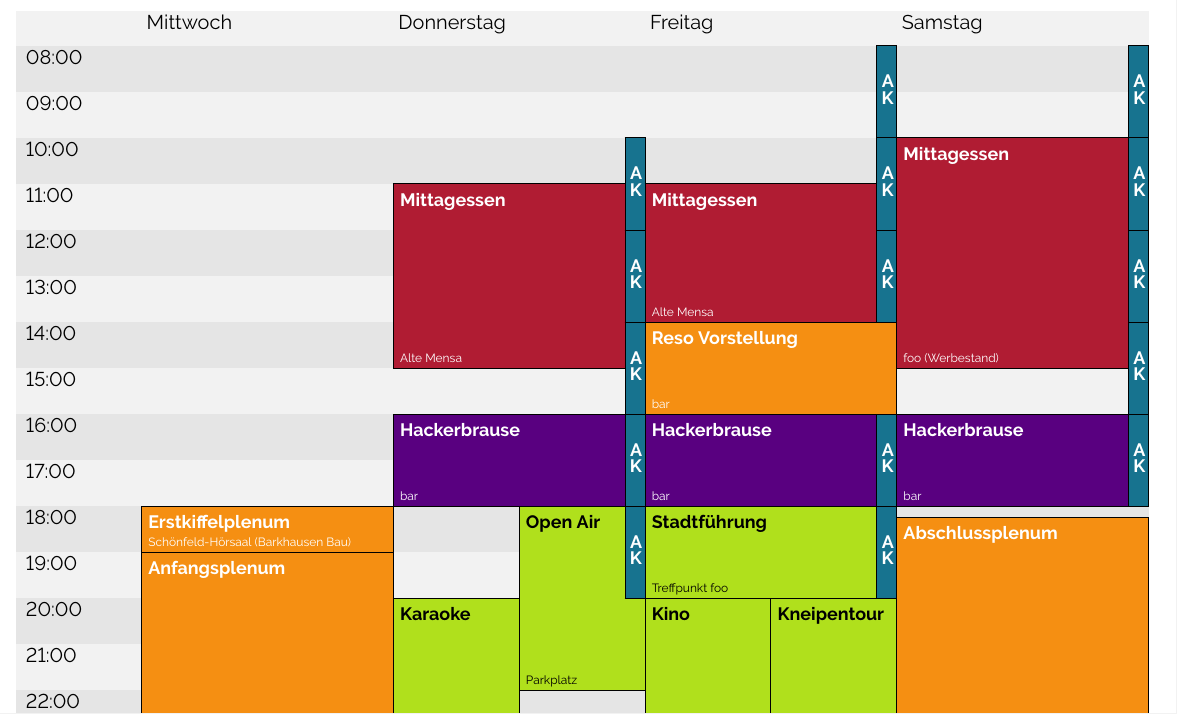
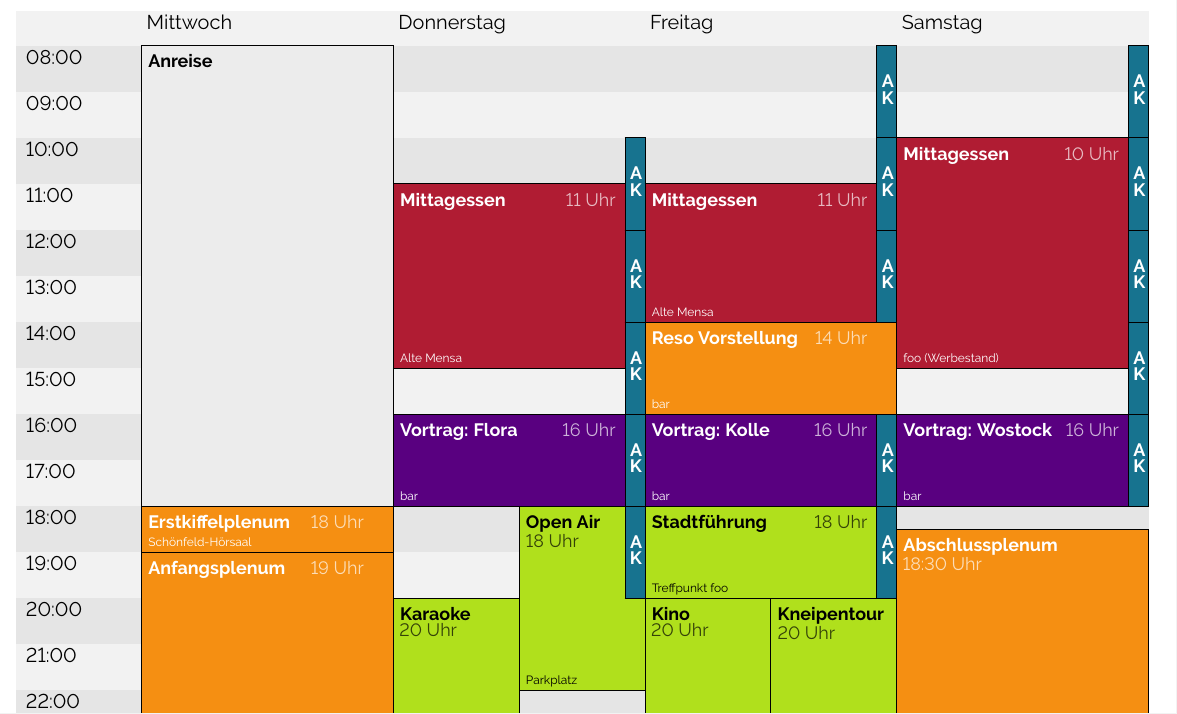
Before and after one commit to fsr/kif470-heft, a LaTeX document (img/zeitplan/zeitplan.tex, which reads img/zeitplan/timetable.sty): part of the page, cut so that both start at the same text. Compiled offline with pdfLaTeX.

Commit message:
Add explicit starting times to timetable

```diff
--- a/img/zeitplan/timetable.sty
+++ b/img/zeitplan/timetable.sty
@@ -205,7 +205,7 @@
     \ifthenelse{\value{#1} < 10}{0}{}\arabic{#1}:\ifthenelse{\value{#2} < 10}{0}{}\arabic{#2}
 }
 
-\newcommand{\slotevent}[8]
+\newcommand{\slotevent}[9]
   {
     % Arguments: {x}{y}{duration}{title}{lecturer}{place}{type}{textcolor}
     \renewcommand{\baselinestretch}{0.75}\normalsize
@@ -233,14 +233,14 @@
     % \addtolength{\@offset}{\@colwdth}
     }
 
-  \dothis{#8}
+  \dothis{#9}
 
     \addtolength{\@startposx}{\@cornerradius}
-    \put(\strip@pt\@startposx,\strip@pt\@startposy){\textcolor{@timetable#7block}
+    \put(\strip@pt\@startposx,\strip@pt\@startposy){\textcolor{@timetable#8block}
       {\rule[-\dp\strutbox]{\@colwdth-2\@cornerradius}{\@eventheight}}}
     \addtolength{\@startposx}{-\@cornerradius}
     \addtolength{\@startposy}{\@cornerradius}
-    \put(\strip@pt\@startposx,\strip@pt\@startposy){\textcolor{@timetable#7block}
+    \put(\strip@pt\@startposx,\strip@pt\@startposy){\textcolor{@timetable#8block}
       {\rule[-\dp\strutbox]{\@colwdth}{\@eventheight-2\@cornerradius}}}
     \addtolength{\@startposy}{-\@cornerradius}
 
@@ -266,20 +266,20 @@
       % Left rounded corners
       \addtolength{\@startposx}{.5\@cornerradius}
       \addtolength{\@startposy}{.5\@cornerradius-\dp\strutbox}
-      \put(\strip@pt\@startposx,\strip@pt\@startposy){\textcolor{@timetable#7block}{\circle*{\strip@pt\@cornerradius}}}
+      \put(\strip@pt\@startposx,\strip@pt\@startposy){\textcolor{@timetable#8block}{\circle*{\strip@pt\@cornerradius}}}
       \addtolength{\@startposy}{-.5\@cornerradius+\dp\strutbox}
       \addtolength{\@startposy}{-.5\@cornerradius-\dp\strutbox+\@eventheight}
-      \put(\strip@pt\@startposx,\strip@pt\@startposy){\textcolor{@timetable#7block}{\circle*{\strip@pt\@cornerradius}}}
+      \put(\strip@pt\@startposx,\strip@pt\@startposy){\textcolor{@timetable#8block}{\circle*{\strip@pt\@cornerradius}}}
       \addtolength{\@startposy}{.5\@cornerradius+\dp\strutbox-\@eventheight}
       \addtolength{\@startposx}{-.5\@cornerradius}
 
       % Right rounded corners
       \addtolength{\@startposx}{-.5\@cornerradius+\@colwidth-1pt}
       \addtolength{\@startposy}{.5\@cornerradius-\dp\strutbox}
-      \put(\strip@pt\@startposx,\strip@pt\@startposy){\textcolor{@timetable#7block}{\circle*{\strip@pt\@cornerradius}}}
+      \put(\strip@pt\@startposx,\strip@pt\@startposy){\textcolor{@timetable#8block}{\circle*{\strip@pt\@cornerradius}}}
       \addtolength{\@startposy}{-.5\@cornerradius+\dp\strutbox}
       \addtolength{\@startposy}{-.5\@cornerradius-\dp\strutbox+\@eventheight}
-      \put(\strip@pt\@startposx,\strip@pt\@startposy){\textcolor{@timetable#7block}{\circle*{\strip@pt\@cornerradius}}}
+      \put(\strip@pt\@startposx,\strip@pt\@startposy){\textcolor{@timetable#8block}{\circle*{\strip@pt\@cornerradius}}}
       \addtolength{\@startposy}{.5\@cornerradius+\dp\strutbox-\@eventheight}
       \addtolength{\@startposx}{.5\@cornerradius-\@colwidth-1pt}
     }{}
@@ -295,7 +295,7 @@
     \addtolength{\@newrowtop}{-2\@textframe}
     \setlength{\@newcolleft}{#1\@colwidth+.5pt}
     \addtolength{\@newcolleft}{\@textframe}
-    \ifthenelse{#8 = 0}{
+    \ifthenelse{#9 = 0}{
       \addtolength{\@newcolleft}{-\@colwidth*\ratio{\@B}{\@A}}
     }{
       \addtolength{\@newcolleft}{-\@colwdth}
@@ -304,7 +304,7 @@
     \ifthenelse{\value{@hoursset} = 0}{\setcounter{@printtimestamps}{0}}{}
 
     % Title
-    \ifthenelse{#8 = 3}{
+    \ifthenelse{#9 = 3}{
       \addtolength{\@newcolwidth}{-\@colwidth*\ratio{\@B}{\@A}}
       \addtolength{\@newcolwidth}{11pt}
       \addtolength{\@newrowtop}{-10pt}
@@ -313,7 +313,7 @@
     \put(\strip@pt\@newcolleft,\strip@pt\@newrowtop)
         {\begin{minipage}[t]{\@newcolwidth}%
           \hspace*{\@offset}
-          \@ttfont\raggedright\color{@timetable#7text}%
+          \@ttfont\raggedright\color{@timetable#8text}%
             \ifthenelse{\value{@printtimestamps} > 0}%
               {{\@timestyle \@fmtTime{@startHour}{@startMinute}}%
                 \ifthenelse{\value{@printtimestamps} = 2}%
@@ -334,7 +352,7 @@
     \put(\strip@pt\@newcolleft,\strip@pt\@newrowtop)
         {\begin{minipage}[t]{1.0\@newcolwidth}%
           \hspace*{\@offset}
-	  \@ttfont\raggedright\color{@timetable#7text}{\@bottomstyle #5%
+	  \@ttfont\raggedright\color{@timetable#8text}{\@bottomstyle #6%
             \vphantom{A}}
             \ifthenelse{\value{@printtimestamps} = 1}%
               {{\@timestyle \@fmtTime{@endHour}{@endMinute}}}%
@@ -354,7 +372,7 @@
     \renewcommand{\baselinestretch}{1.0}\normalsize
   }
 
-\newcommand{\event}[8]
+\newcommand{\event}[9]
   {
     % Arguments: {@day}{@start}{@end}{title}{lecturer}{place}{type}
 
@@ -380,7 +398,7 @@
       \setcounter{@durationslots}{#3-#2}
     }
 
-    \slotevent{#1}{\value{@hourslot}}{\value{@durationslots}}{#4}{#5}{#6}{#7}{#8}
+    \slotevent{#1}{\value{@hourslot}}{\value{@durationslots}}{#4}{#5}{#6}{#7}{#8}{#9}
   }
 
 \newcommand{\legend}[3]
--- a/img/zeitplan/zeitplan.tex
+++ b/img/zeitplan/zeitplan.tex
@@ -8,6 +8,7 @@
 \usepackage[margin=0.5cm,landscape]{geometry}
 % \usepackage[height=25cm]{geometry}
 \usepackage{timetable}
+\usepackage{transparent}
 
 \begin{document}
 \thispagestyle{empty}
@@ -35,44 +36,46 @@
 % \defineevent{ak}     {0.65}{0.65}{0.65}   {1.0}{1.0}{1.0}  % grau
 \defineevent{ak}     {0.09}{0.45}{0.56}   {1.0}{1.0}{1.0}  % petrol
 \defineevent{plenum} {0.96}{0.56}{0.07}   {1.0}{1.0}{1.0}  % orange
+\defineevent{anreise}{0.925}{0.925}{0.925}   {0.0}{0.0}{0.0}  % weiß
 
 % Start the timetable
 \begin{timetable}
   \hours{8}{15}{0}
   \germandays{1}
-  \event 1 {1800} {1900} {Erstkiffelplenum} {Schönfeld-Hörsaal (Barkhausen Bau)} {} {plenum}  {0}
-  \event 1 {1900} {2400} {Anfangsplenum}    {Schönfeld-Hörsaal (Barkhausen Bau)} {} {plenum}  {0}
+  \event 1 {0800} {1800} {Anreise} {} {} {} {anreise}  {0}
+  \event 1 {1800} {1900} {Erstkiffelplenum} {18} {Schönfeld-Hörsaal} {} {plenum}  {0}
+  \event 1 {1900} {2400} {Anfangsplenum}    {19} {Schönfeld-Hörsaal} {} {plenum}  {0}
 
-  \event 2 {1100} {1500} {Mittagessen}      {Alte Mensa}       {} {essen}   {0}
-  \event 2 {1600} {1800} {Hackerbrause}     {bar}              {} {brause}  {0}
-  \event 2 {1800} {2200} {Open Air}         {Parkplatz}        {} {spass}   {2}
-  \event 2 {2000} {2400} {Karaoke}          {KIF-Café (E023)}  {} {spass}   {1}
-  \event 2 {1000} {1200} {\hfill A\\ \hfill K} {}              {} {ak}      {3}
-  \event 2 {1200} {1400} {\hfill A\\ \hfill K} {}              {} {ak}      {3}
-  \event 2 {1400} {1600} {\hfill A\\ \hfill K} {}              {} {ak}      {3}
-  \event 2 {1600} {1800} {\hfill A\\ \hfill K} {}              {} {ak}      {3}
-  \event 2 {1800} {2000} {\hfill A\\ \hfill K} {}              {} {ak}      {3}
+  \event 2 {1100} {1500} {Mittagessen}      {11} {Alte Mensa}        {} {essen}   {0}
+  \event 2 {1600} {1800} {Vortrag: Flora}   {16} {bar}               {} {brause}  {0}
+  \event 2 {1800} {2200} {Open Air}         {18} {Parkplatz}         {} {spass}   {2}
+  \event 2 {2000} {2400} {Karaoke}          {20} {KIF-Café (E023)}   {} {spass}   {1}
+  \event 2 {1000} {1200} {\hfill A\\ \hfill K} {} {}               {} {ak}      {3}
+  \event 2 {1200} {1400} {\hfill A\\ \hfill K} {} {}               {} {ak}      {3}
+  \event 2 {1400} {1600} {\hfill A\\ \hfill K} {} {}               {} {ak}      {3}
+  \event 2 {1600} {1800} {\hfill A\\ \hfill K} {} {}               {} {ak}      {3}
+  \event 2 {1800} {2000} {\hfill A\\ \hfill K} {} {}               {} {ak}      {3}
 
-  \event 3 {1100} {1400} {Mittagessen}      {Alte Mensa}       {} {essen}   {0}
-  \event 3 {1400} {1600} {Reso Vorstellung} {bar}              {} {plenum}  {0}
-  \event 3 {1600} {1800} {Hackerbrause}     {bar}              {} {brause}  {0}
-  \event 3 {1800} {2000} {Stadtführung}     {Treffpunkt foo}   {} {kultur}  {0}
-  \event 3 {2000} {2300} {Kino}             {im Kasten}        {} {spass}   {1}
-  \event 3 {2000} {2400} {Kneipentour}      {Treffpunkt bar}   {} {spass}   {2}
-  \event 3 {0800} {1000} {\hfill A\\ \hfill K} {}              {} {ak}      {3}
-  \event 3 {1000} {1200} {\hfill A\\ \hfill K} {}              {} {ak}      {3}
-  \event 3 {1200} {1400} {\hfill A\\ \hfill K} {}              {} {ak}      {3}
-  \event 3 {1600} {1800} {\hfill A\\ \hfill K} {}              {} {ak}      {3}
-  \event 3 {1800} {2000} {\hfill A\\ \hfill K} {}              {} {ak}      {3}
+  \event 3 {1100} {1400} {Mittagessen}      {11} {Alte Mensa}        {} {essen}   {0}
+  \event 3 {1400} {1600} {Reso Vorstellung} {14} {bar}               {} {plenum}  {0}
+  \event 3 {1600} {1800} {Vortrag: Kolle}   {16} {bar}               {} {brause}  {0}
+  \event 3 {1800} {2000} {Stadtführung}     {18} {Treffpunkt foo}    {} {kultur}  {0}
+  \event 3 {2000} {2300} {Kino}             {20} {im Kasten}         {} {spass}   {1}
+  \event 3 {2000} {2400} {Kneipentour}      {20} {Treffpunkt bar}    {} {spass}   {2}
+  \event 3 {0800} {1000} {\hfill A\\ \hfill K} {} {}               {} {ak}      {3}
+  \event 3 {1000} {1200} {\hfill A\\ \hfill K} {} {}               {} {ak}      {3}
+  \event 3 {1200} {1400} {\hfill A\\ \hfill K} {} {}               {} {ak}      {3}
+  \event 3 {1600} {1800} {\hfill A\\ \hfill K} {} {}               {} {ak}      {3}
+  \event 3 {1800} {2000} {\hfill A\\ \hfill K} {} {}               {} {ak}      {3}
 
-  \event 4 {1000} {1500} {Mittagessen}      {foo (Werbestand)} {} {essen}   {0}
-  \event 4 {1600} {1800} {Hackerbrause}     {bar}              {} {brause}  {0}
-  \event 4 {1815} {2400} {Abschlussplenum}  {Schönfeld-Hörsaal (Barkhausen Bau)} {} {plenum}  {0}
-  \event 4 {0800} {1000} {\hfill A\\ \hfill K} {}              {} {ak}      {3}
-  \event 4 {1000} {1200} {\hfill A\\ \hfill K} {}              {} {ak}      {3}
-  \event 4 {1200} {1400} {\hfill A\\ \hfill K} {}              {} {ak}      {3}
-  \event 4 {1400} {1600} {\hfill A\\ \hfill K} {}              {} {ak}      {3}
-  \event 4 {1600} {1800} {\hfill A\\ \hfill K} {}              {} {ak}      {3}
+  \event 4 {1000} {1500} {Mittagessen}      {10} {foo (Werbestand)}  {} {essen}   {0}
+  \event 4 {1600} {1800} {Vortrag: Wostock} {16} {bar}               {} {brause}  {0}
+  \event 4 {1830} {2400} {Abschlussplenum}  {18:30} {Schönfeld-Hörsaal} {} {plenum}  {0}
+  \event 4 {0800} {1000} {\hfill A\\ \hfill K} {} {}               {} {ak}      {3}
+  \event 4 {1000} {1200} {\hfill A\\ \hfill K} {} {}               {} {ak}      {3}
+  \event 4 {1200} {1400} {\hfill A\\ \hfill K} {} {}               {} {ak}      {3}
+  \event 4 {1400} {1600} {\hfill A\\ \hfill K} {} {}               {} {ak}      {3}
+  \event 4 {1600} {1800} {\hfill A\\ \hfill K} {} {}               {} {ak}      {3}
 \end{timetable}
 % \end{landscape}
 \end{document}
```
Also changed, not shown: img/zeitplan/zeitplan.pdf, img/zeitplan/timetable.sty (20 more changed lines).
